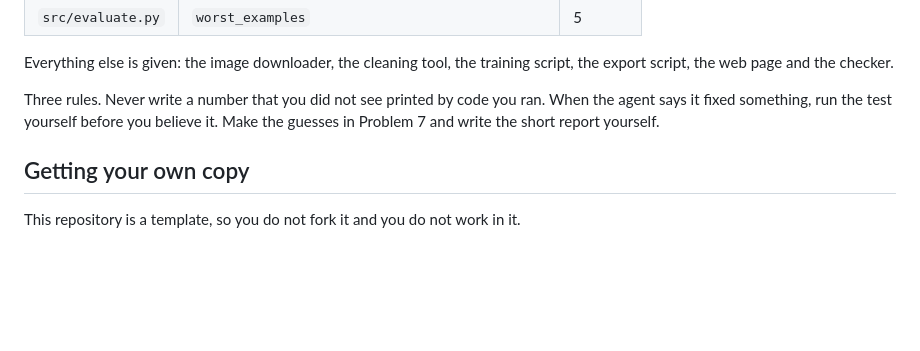
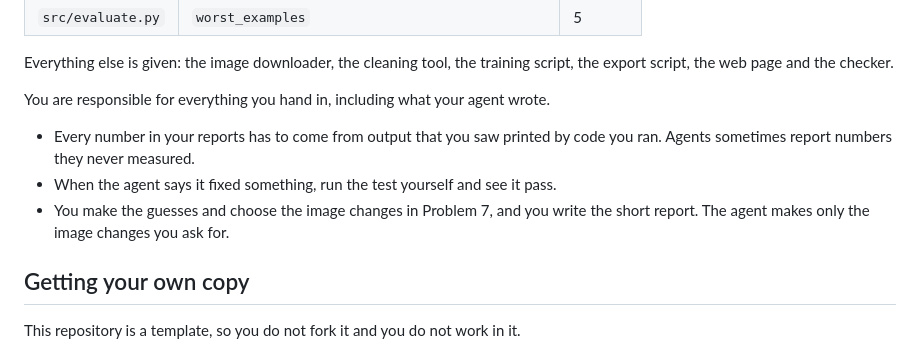
Before and after one commit to jdasam/mas1004-assignment1, a Markdown page: README.md, the part around the change. GitHub-like rendering; blank space fills up the shorter version.

Commit message:
Explain in the README why the rules on using agents follow

```diff
--- a/README.md
+++ b/README.md
@@ -55,9 +55,15 @@ goes in and what comes out, and a test that checks it.
 Everything else is given: the image downloader, the cleaning tool, the
 training script, the export script, the web page and the checker.
 
-Three rules. Never write a number that you did not see printed by code you
-ran. When the agent says it fixed something, run the test yourself before you
-believe it. Make the guesses in Problem 7 and write the short report yourself.
+You are responsible for everything you hand in, including what your agent
+wrote.
+
+- Every number in your reports has to come from output that you saw printed
+  by code you ran. Agents sometimes report numbers they never measured.
+- When the agent says it fixed something, run the test yourself and see it
+  pass.
+- You make the guesses and choose the image changes in Problem 7, and you
+  write the short report. The agent makes only the image changes you ask for.
 
 ## Getting your own copy
 
```
